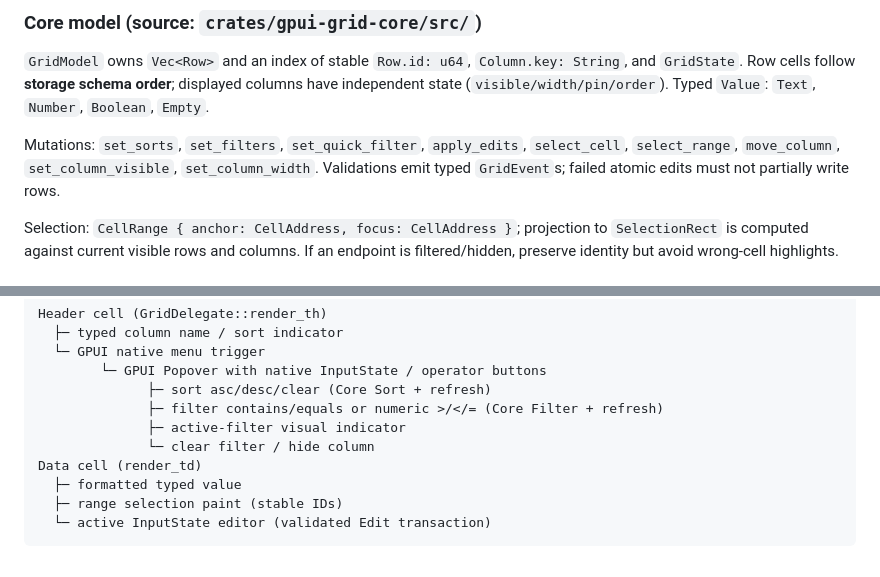
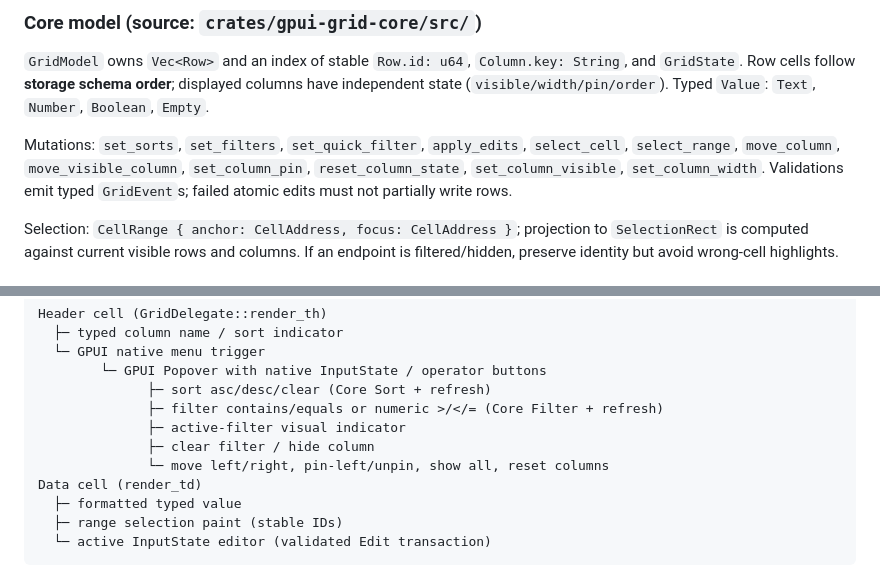
Before and after one commit to caovc/gpui-grid, a Markdown page: docs/ARCHITECTURE.md, 2 parts joined by grey strips. Rendered like a GitHub page.

Commit message:
docs(test): column controls examples, parity notes and GPUI Canvas coverage

```diff
--- a/docs/ARCHITECTURE.md
+++ b/docs/ARCHITECTURE.md
@@ -35,7 +35,7 @@ Only the outer docs website is HTML/JS. It describes capabilities, switches demo
 
 `GridModel` owns `Vec<Row>` and an index of stable `Row.id: u64`, `Column.key: String`, and `GridState`. Row cells follow **storage schema order**; displayed columns have independent state (`visible/width/pin/order`). Typed `Value`: `Text`, `Number`, `Boolean`, `Empty`.
 
-Mutations: `set_sorts`, `set_filters`, `set_quick_filter`, `apply_edits`, `select_cell`, `select_range`, `move_column`, `set_column_visible`, `set_column_width`. Validations emit typed `GridEvent`s; failed atomic edits must not partially write rows.
+Mutations: `set_sorts`, `set_filters`, `set_quick_filter`, `apply_edits`, `select_cell`, `select_range`, `move_column`, `move_visible_column`, `set_column_pin`, `reset_column_state`, `set_column_visible`, `set_column_width`. Validations emit typed `GridEvent`s; failed atomic edits must not partially write rows.
 
 Selection: `CellRange { anchor: CellAddress, focus: CellAddress }`; projection to `SelectionRect` is computed against current visible rows and columns. If an endpoint is filtered/hidden, preserve identity but avoid wrong-cell highlights.
 
@@ -53,7 +53,8 @@ Header cell (GridDelegate::render_th)
               ├─ sort asc/desc/clear (Core Sort + refresh)
               ├─ filter contains/equals or numeric >/</= (Core Filter + refresh)
               ├─ active-filter visual indicator
-              └─ clear filter / hide column
+              ├─ clear filter / hide column
+              └─ move left/right, pin-left/unpin, show all, reset columns
 Data cell (render_td)
   ├─ formatted typed value
   ├─ range selection paint (stable IDs)
```
